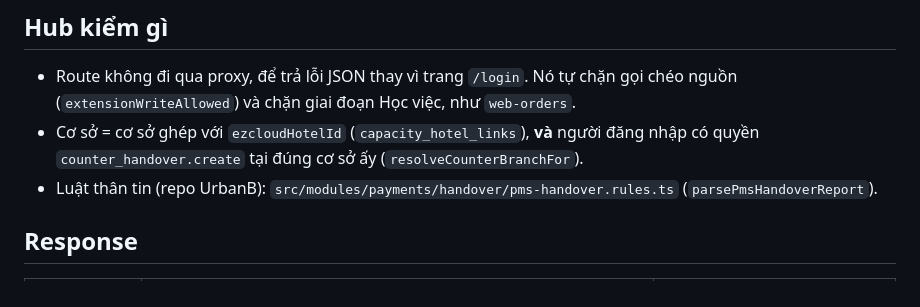
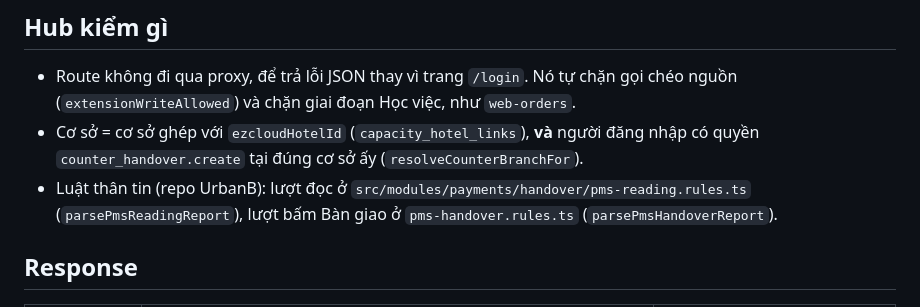
Before and after one commit to taiituan13/UrbanB-Thu-review-OTA, a Markdown page: docs/hop-dong-ban-giao-ca-pms.md, the part around the change. GitHub-like rendering.

Commit message:
YC-246: hợp đồng ghi chỗ đặt luật lượt đọc phía Hub (pms-reading.rules.ts)
Co-Authored-By: Claude Opus 5.5 <noreply@anthropic.com>

```diff
--- a/docs/hop-dong-ban-giao-ca-pms.md
+++ b/docs/hop-dong-ban-giao-ca-pms.md
@@ -128,7 +128,8 @@ Hub đọc từ cookie phiên.
   (`extensionWriteAllowed`) và chặn giai đoạn Học việc, như `web-orders`.
 - Cơ sở = cơ sở ghép với `ezcloudHotelId` (`capacity_hotel_links`), **và** người đăng nhập có quyền
   `counter_handover.create` tại đúng cơ sở ấy (`resolveCounterBranchFor`).
-- Luật thân tin (repo UrbanB): `src/modules/payments/handover/pms-handover.rules.ts` (`parsePmsHandoverReport`).
+- Luật thân tin (repo UrbanB): lượt đọc ở `src/modules/payments/handover/pms-reading.rules.ts`
+  (`parsePmsReadingReport`), lượt bấm Bàn giao ở `pms-handover.rules.ts` (`parsePmsHandoverReport`).
 
 ## Response
 
```
